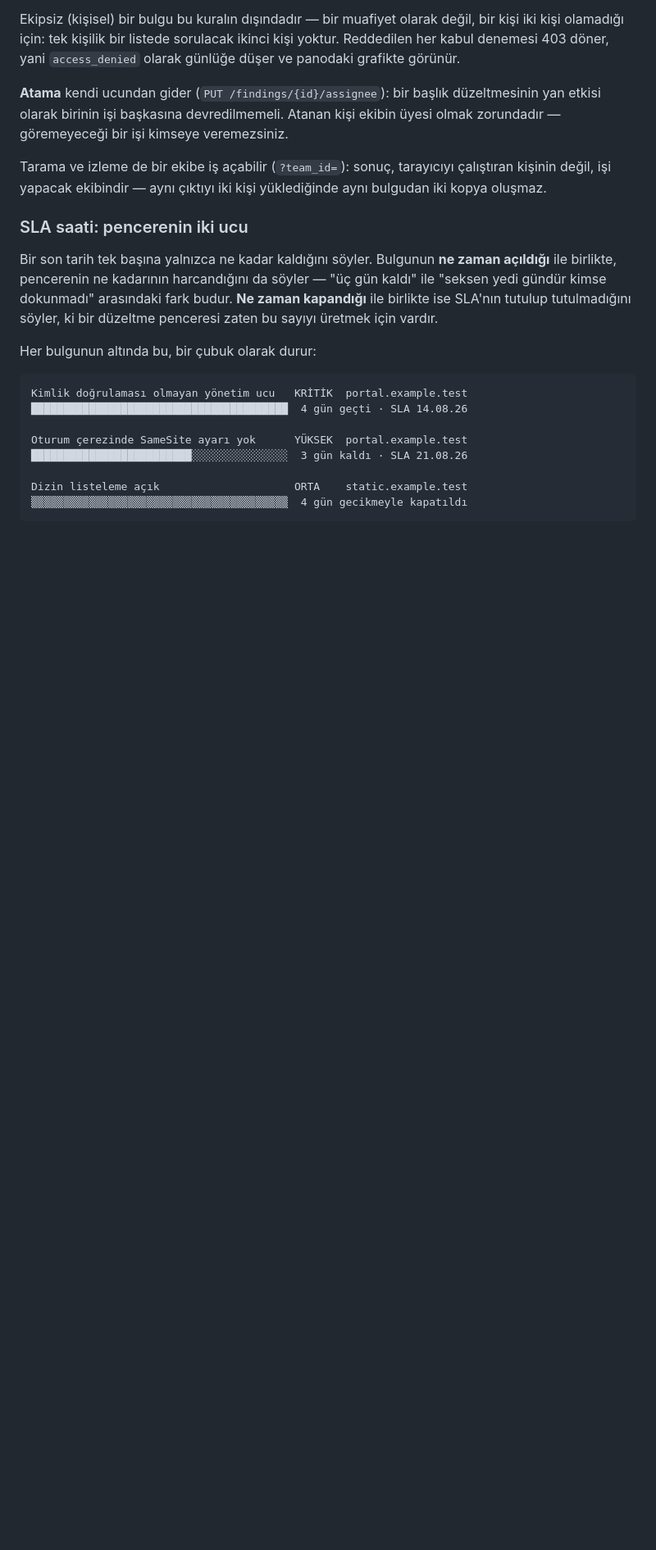
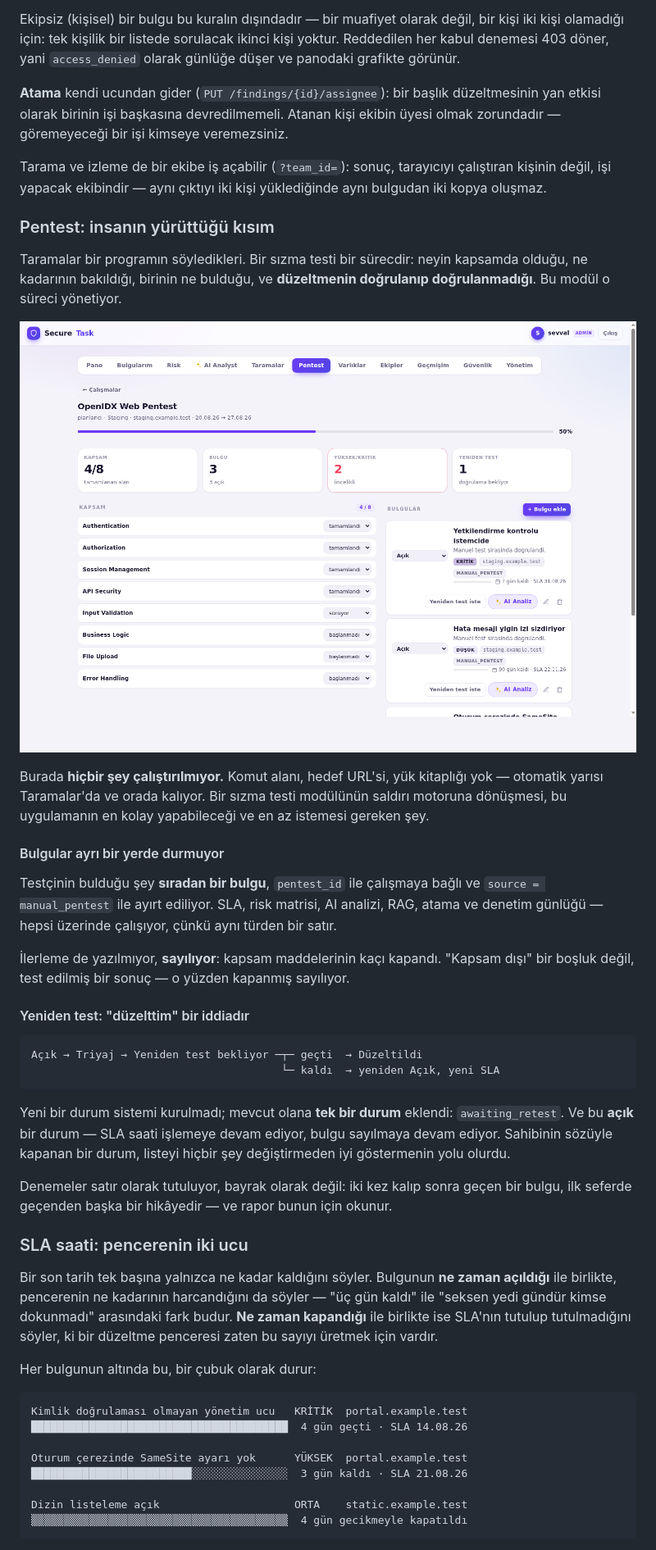
Before and after one commit to Sevvalgungorr/SecureTask, a Markdown page: README.md, the part around one of its changes. Shown at 82% size. Drawn GitHub-style; pictures changed too: docs/images/pentest.png (added); blank space fills up the shorter version.

````diff
--- a/README.md
+++ b/README.md
@@ -404,6 +405,46 @@ Tarama ve izleme de bir ekibe iş açabilir (`?team_id=`): sonuç, tarayıcıyı
 çalıştıran kişinin değil, işi yapacak ekibindir — aynı çıktıyı iki kişi
 yüklediğinde aynı bulgudan iki kopya oluşmaz.
 
+### Pentest: insanın yürüttüğü kısım
+
+Taramalar bir programın söyledikleri. Bir sızma testi bir sürecdir: neyin
+kapsamda olduğu, ne kadarının bakıldığı, birinin ne bulduğu, ve **düzeltmenin
+doğrulanıp doğrulanmadığı**. Bu modül o süreci yönetiyor.
+
+![Pentest](docs/images/pentest.png)
+
+Burada **hiçbir şey çalıştırılmıyor.** Komut alanı, hedef URL'si, yük kitaplığı
+yok — otomatik yarısı Taramalar'da ve orada kalıyor. Bir sızma testi modülünün
+saldırı motoruna dönüşmesi, bu uygulamanın en kolay yapabileceği ve en az
+istemesi gereken şey.
+
+#### Bulgular ayrı bir yerde durmuyor
+
+Testçinin bulduğu şey **sıradan bir bulgu**, `pentest_id` ile çalışmaya bağlı ve
+`source = manual_pentest` ile ayırt ediliyor. SLA, risk matrisi, AI analizi,
+RAG, atama ve denetim günlüğü — hepsi üzerinde çalışıyor, çünkü aynı türden bir
+satır.
+
+İlerleme de yazılmıyor, **sayılıyor**: kapsam maddelerinin kaçı kapandı.
+"Kapsam dışı" bir boşluk değil, test edilmiş bir sonuç — o yüzden kapanmış
+sayılıyor.
+
+#### Yeniden test: "düzelttim" bir iddiadır
+
+```
+Açık → Triyaj → Yeniden test bekliyor ─┬─ geçti  → Düzeltildi
+                                       └─ kaldı  → yeniden Açık, yeni SLA
+```
+
+Yeni bir durum sistemi kurulmadı; mevcut olana **tek bir durum** eklendi:
+`awaiting_retest`. Ve bu **açık** bir durum — SLA saati işlemeye devam ediyor,
+bulgu sayılmaya devam ediyor. Sahibinin sözüyle kapanan bir durum, listeyi
+hiçbir şey değiştirmeden iyi göstermenin yolu olurdu.
+
+Denemeler satır olarak tutuluyor, bayrak olarak değil: iki kez kalıp sonra
+geçen bir bulgu, ilk seferde geçenden başka bir hikâyedir — ve rapor bunun için
+okunur.
+
 ### SLA saati: pencerenin iki ucu
 
 Bir son tarih tek başına yalnızca ne kadar kaldığını söyler. Bulgunun **ne zaman
````
Also changed, not shown: other parts of README.md (+3 -2 lines), 8 other files.
